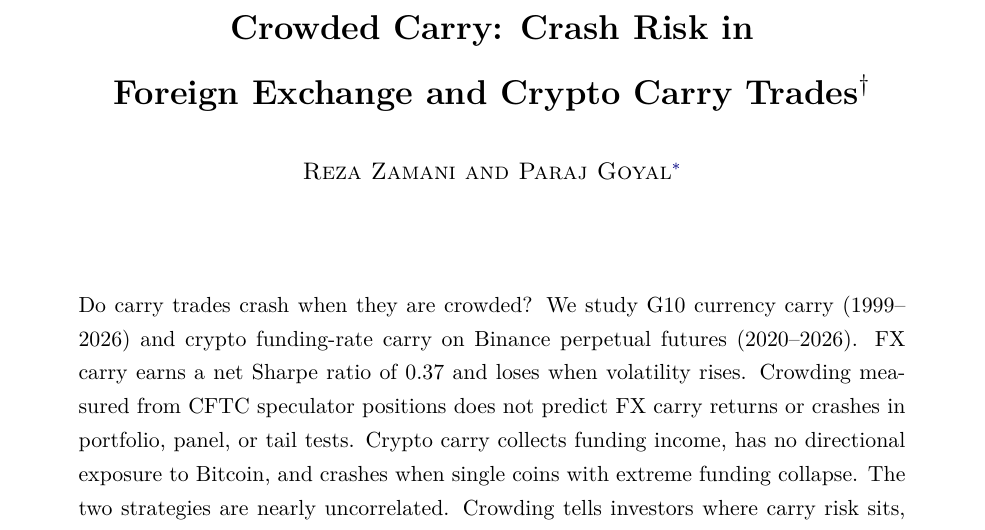
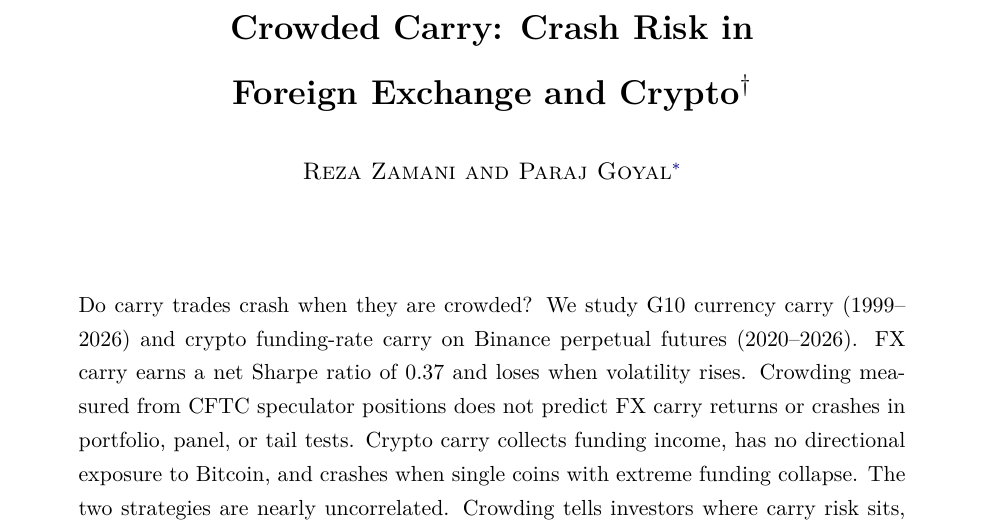
Before and after one commit to rezazamani2329/currency-crypto-carry, a LaTeX document (paper/crowded_carry_paper.tex): part of page 1 of 34, cut so that both start at the same text. Compiled offline with pdfLaTeX.

Commit message:
Paper: shorten title

```diff
--- a/paper/crowded_carry_paper.tex
+++ b/paper/crowded_carry_paper.tex
@@ -44,7 +44,7 @@
 
 \begin{titlepage}
 \begin{center}
-{\LARGE\bfseries Crowded Carry: Crash Risk in\\[0.25em] Foreign Exchange and Crypto Carry Trades\textsuperscript{\normalfont\dag}\par}
+{\LARGE\bfseries Crowded Carry: Crash Risk in\\[0.25em] Foreign Exchange and Crypto\textsuperscript{\normalfont\dag}\par}
 \vspace{1.5em}
 {\large \textsc{Reza Zamani and Paraj Goyal}\renewcommand{\thefootnote}{\fnsymbol{footnote}}\footnote[1]{\normalfont\small\upshape Zamani: Haas School of Business, University of California, Berkeley (email: \href{mailto:rezazamani@berkeley.edu}{rezazamani@berkeley.edu}); Goyal: Haas School of Business, University of California, Berkeley (email: \href{mailto:paraj_goyal@berkeley.edu}{paraj\_goyal@berkeley.edu}). Zamani is the corresponding author. The authors declare that they have no relevant or material financial interests that relate to the research described in this paper.}\footnotetext[2]{\normalfont\small\upshape Go to \url{https://github.com/rezazamani2329/currency-crypto-carry} for the data, code, and replication package; Appendix~\ref{app:rep} gives the data availability statement.}\par}
 \end{center}
```
Also changed, not shown: paper/crowded_carry_paper.pdf, 1 other file.
